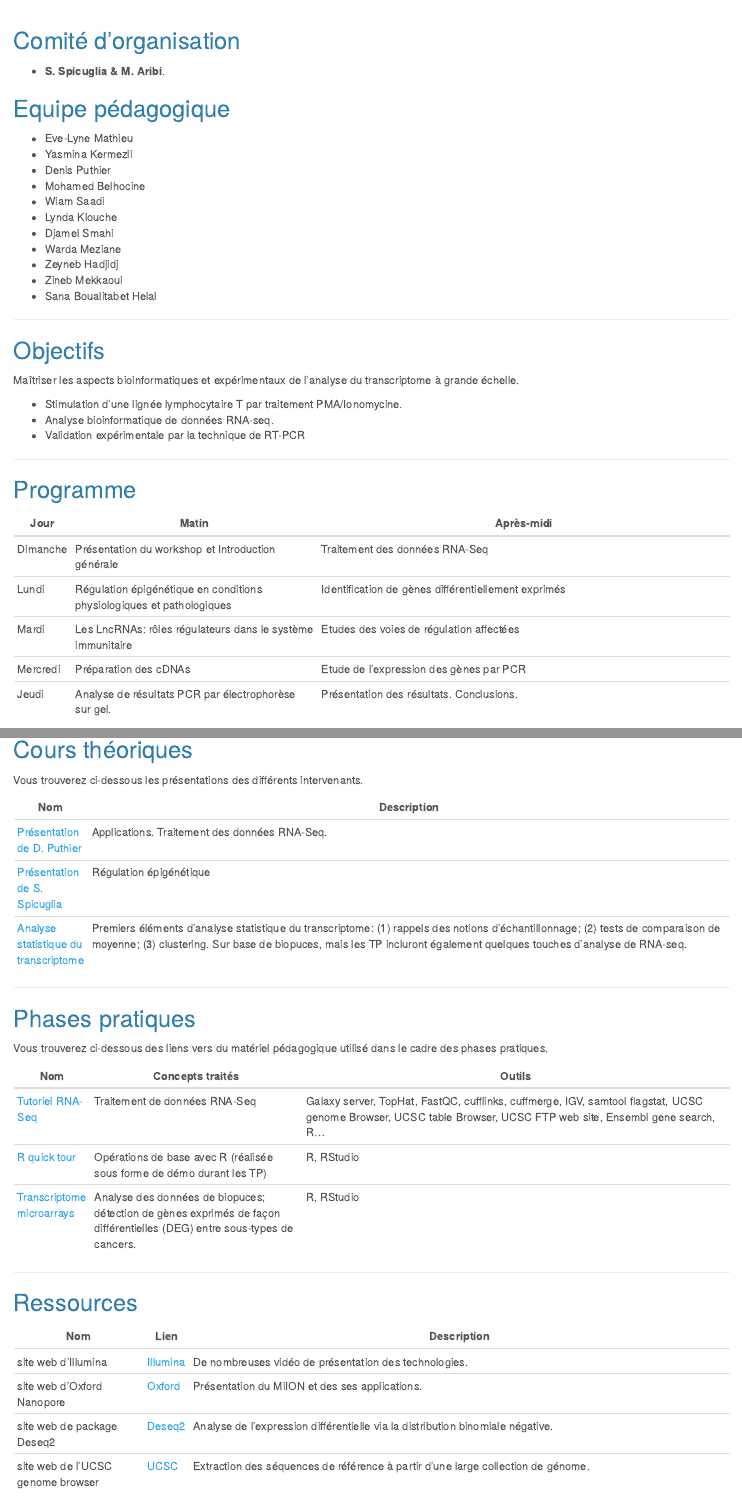
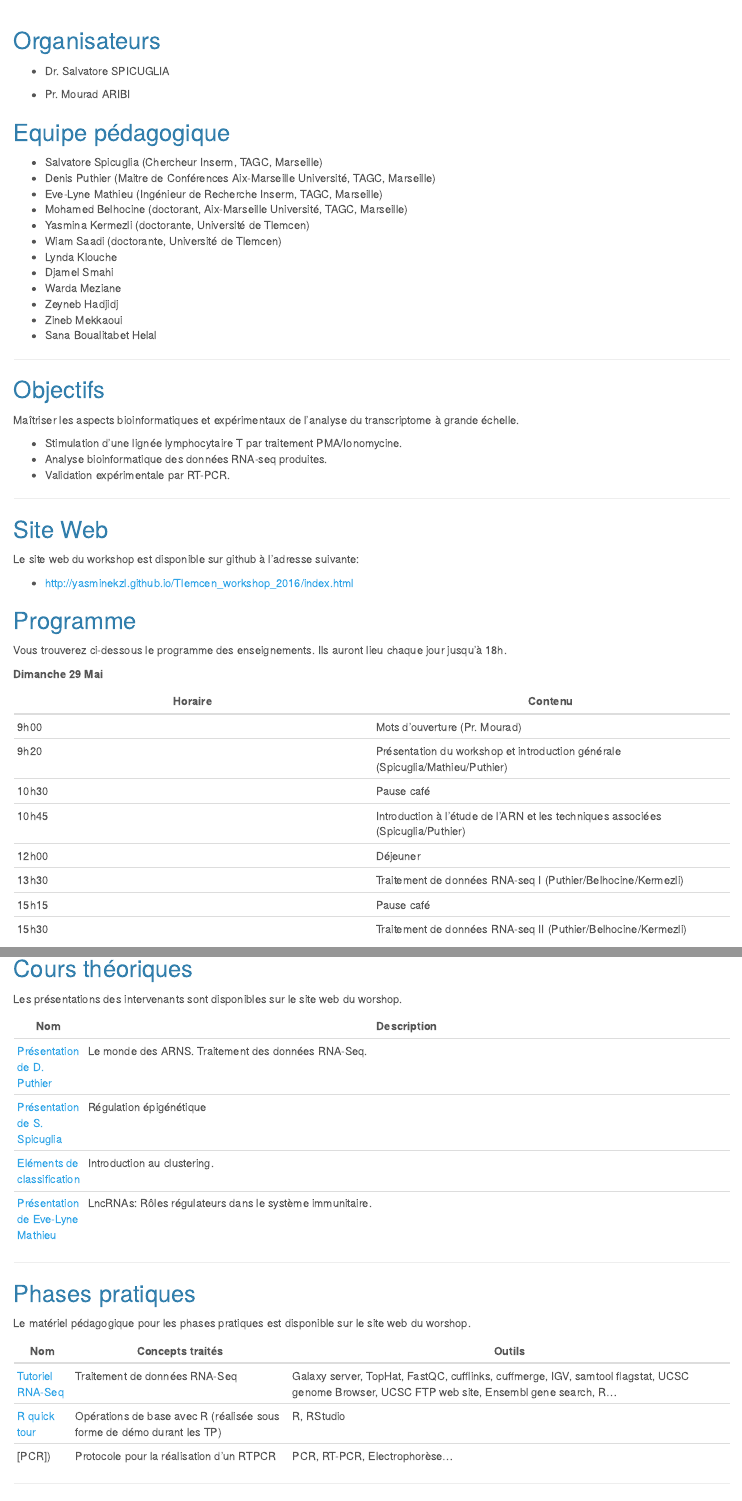
Before and after one commit to YasmineKzl/Tlemcen_workshop_2016, an R Markdown document (index.Rmd): the page in a window 1100 px wide, from 450 px down, and a second part further down, joined at a grey line. Rendered offline with R 4.5, knitr and Pandoc, with nearby package versions.

Commit message:
Changed program. Fixed minor stuffs.

```diff
--- a/index.Rmd
+++ b/index.Rmd
@@ -25,17 +25,20 @@ output:
 <br>
 <br>
 
-## Comité d'organisation
+## Organisateurs
 
-- **S. Spicuglia & M. Aribi**.
+- Dr. Salvatore SPICUGLIA
+
+- Pr. Mourad ARIBI
 
 ## Equipe pédagogique
 
-- Eve-Lyne Mathieu
-- Yasmina Kermezli
-- Denis Puthier
-- Mohamed Belhocine
-- Wiam Saadi
+- Salvatore Spicuglia (Chercheur Inserm, TAGC, Marseille)
+- Denis Puthier (Maitre de Conférences Aix-Marseille Université, TAGC, Marseille)
+- Eve-Lyne Mathieu (Ingénieur de Recherche Inserm, TAGC, Marseille)
+- Mohamed Belhocine (doctorant, Aix-Marseille Université, TAGC, Marseille)
+- Yasmina Kermezli (doctorante, Université de Tlemcen)
+- Wiam Saadi (doctorante, Université de Tlemcen)
 - Lynda Klouche
 - Djamel Smahi
 - Warda Meziane
@@ -50,62 +53,117 @@ output:
 Maîtriser les aspects bioinformatiques et expérimentaux de l'analyse  du transcriptome à grande échelle.
 
 - Stimulation d'une lignée lymphocytaire T par traitement PMA/Ionomycine.
-- Analyse bioinformatique de données RNA-seq.
-- Validation expérimentale par la technique de RT-PCR
+- Analyse bioinformatique des données RNA-seq produites.
+- Validation expérimentale par RT-PCR.
+
 
 -------------------------------------------------------
+
+## Site Web
+Le site web du workshop est disponible sur github à l'adresse suivante:
+
+- http://yasminekzl.github.io/Tlemcen_workshop_2016/index.html
 
 
 ## Programme
 
-| Jour | Matin | Après-midi
-|-------|-----------------------------|------------------------------------------------|
-|Dimanche| Présentation du workshop et Introduction générale| Traitement des données RNA-Seq|
-|Lundi| Régulation épigénétique en conditions physiologiques et pathologiques| Identification de gènes différentiellement exprimés|
-|Mardi|Les LncRNAs: rôles régulateurs dans le système immunitaire| Etudes des voies de régulation affectées|
-|Mercredi|Préparation des cDNAs| Etude de l'expression des gènes par PCR|
-|Jeudi|Analyse de résultats PCR par électrophorèse sur gel.| Présentation des résultats. Conclusions.|
+Vous trouverez ci-dessous le programme des enseignements. Ils auront lieu chaque jour jusqu'à 18h.
 
+**Dimanche 29 Mai**
+
+|Horaire|Contenu
+|----|----
+|9h00| Mots d'ouverture (Pr. Mourad)
+|9h20| Présentation du workshop et introduction générale (Spicuglia/Mathieu/Puthier)
+|10h30| Pause café
+|10h45| Introduction à l'étude de l'ARN et les techniques associées (Spicuglia/Puthier)
+|12h00| Déjeuner
+|13h30| Traitement de données RNA-seq I (Puthier/Belhocine/Kermezli)
+|15h15| Pause café
+|15h30| Traitement de données RNA-seq II (Puthier/Belhocine/Kermezli)
+
+**Lundi 30 Mai**
+
+
+|Horaire|Contenu
+|----|----
+|9h00| Cours théorique sur la régulation épigénétique au cours du développement et des maladies (Spicuglia)
+|10h30| Pause café
+|10h45| Quantification de l'expression de gènes (Puthier/Belhocine/Kermezli)
+|12h00| Déjeuner
+|13h30| Identification de gènes différentiellement exprimés I (Puthier/Belhocine/Kermezli)
+|15h15| Pause café
+|15h30| Visualisation des données RNA-seq (Puthier/Belhocine/Kermezli).
+
+
+**Mardi 31 Mai**
+
+|Horaire|Contenu
+|----|----
+|9h00| Cours théorique. LncRNAs| Rôles régulateurs dans le système immunitaire (Mathieu)
+|10h30| Pause café
+|10h45| Préparation du cDNA (Mathieu/Saadi)
+|12h00| Déjeuner
+|13h30| Etude de l'expression des gènes par PCR (Mathieu/Saadi)
+|15h15| Pause café
+|15h30|
+
+
+**Mercredi 01 juin**
+
+|Horaire|Contenu
+|----|----
+|9h00| Analyse de résultats de PCR par électrophorèse sur gel d'agarose (Mathieu/Saadi)
+|10h30| Pause café
+|10h45| Révélation de résultats (Mathieu/Saadi)
+|12h00| Déjeuner
+|13h30| Interprétation des résultats de PCR (Mathieu/Saadi)
+|15h15| Pause café
+|15h30| Etude des Voies de régulation affectées (Puthier/Belhocine/Kermezli)
+
+**Jeudi 02 Juin**
+
+|Horaire|Contenu
+|----|----
+|9h00| Etude des Voies de régulation affectées (Puthier/Belhocine/Kermezli)
+|10h30| Pause café
+|10h45| Rédaction d&#39;un rapport synthétique
+|12h00| Déjeuner
+|13h30| Discussion ouverte
+|15h15| Pause café
+|15h30| Conclusions
+|20h00| Diner de clôture
 
 ------------------------------------------------
 
+
 ## Cours théoriques
 
-Vous trouverez ci-dessous les présentations des différents intervenants.
+Les présentations des intervenants sont disponibles sur le site web du worshop.
 
-| Nom | Description  |
-|-----|------------------------------------------------------|
-| [Présentation de D. Puthier](slides/rna-seq_2015-polytech.pdf)| Applications. Traitement des données RNA-Seq. |
-| [Présentation de S. Spicuglia]() | Régulation épigénétique |
-| [Analyse statistique du transcriptome]() | Premiers éléments d'analyse statistique du transcriptome: (1) rappels des notions d'échantillonnage; (2) tests de comparaison de moyenne; (3) clustering. Sur base de biopuces, mais les TP incluront également quelques touches d'analyse de RNA-seq. |
-
+| Nom | Description
+|-----|------------------------------------------------------
+| [Présentation de D. Puthier](slides/rna-seq_2015-polytech.pdf)| Le monde des ARNS. Traitement des données RNA-Seq.
+| [Présentation de S. Spicuglia]() | Régulation épigénétique
+| [Eléments de classification]() | Introduction au clustering.
+|[Présentation de Eve-Lyne Mathieu]() | LncRNAs: Rôles régulateurs dans le système immunitaire.
 ---------------------------------------------
 
 ## Phases pratiques
 
-Vous trouverez ci-dessous des liens vers du matériel pédagogique utilisé dans le cadre des phases pratiques.
+Le matériel pédagogique pour les phases pratiques est disponible sur le site web du worshop.
 
 | Nom |  Concepts traités  | Outils |
 |-----|-------------------|--------------------------------------|
-| [Tutoriel RNA-Seq](practical/rna_seq_galaxy/rnaseq_td_galaxy.html) | Traitement de données RNA-Seq | Galaxy server, TopHat, FastQC, cufflinks, cuffmerge, IGV, samtool flagstat, UCSC genome Browser, UCSC table Browser, UCSC FTP web site, Ensembl gene search, R...
+| [Tutoriel RNA-Seq](practical/rna_seq_galaxy/rnaseq_td_galaxy.html) | Traitement de données RNA-Seq | Galaxy server, TopHat, FastQC, cufflinks, cuffmerge, IGV, samtool flagstat, UCSC genome Browser, UCSC FTP web site, Ensembl gene search, R...
 | [R quick tour](practical/R_first_steps/quick_tour.html) | Opérations de base avec R (réalisée sous forme de démo durant les TP) | R, RStudio |
-| [Transcriptome microarrays](practical/microarrays/denboer_data/) | Analyse des données de biopuces; détection de gènes exprimés de façon différentielles (DEG) entre sous-types de cancers.  | R, RStudio |
+| [PCR]) | Protocole pour la réalisation d'un RTPCR | PCR, RT-PCR, Electrophorèse...  |
+
 
 -----------------------------------------------
 
-## Ressources
+### Présentation succincte des étapes bioinformatiques
 
-| Nom | Lien | Description
-------------------|------|---------------------------------------------------------------------------
-|site web d'Illumina | [Illumina](https://www.illumina.com/)| De nombreuses vidéo de présentation des technologies.|
-|site web d'Oxford Nanopore|[Oxford](https://www.nanoporetech.com/)| Présentation du MiION et des ses applications.|
-|site web de package Deseq2| [Deseq2](https://bioconductor.org/packages/release/bioc/html/DESeq2.html)| Analyse de l'expression différentielle via la distribution binomiale négative.
-|site web de l'UCSC genome browser |[UCSC](https://genome.ucsc.edu/)| Extraction des séquences de référence à partir d'une large collection de génome.
-
------------------------------------------------
-
-
-### Fichiers de données & description
 <br>
 
 1.Récupération des données brutes de séquençage (RNA-Seq) sous forme de fichier *[FASTQ]()*: Le format FASTQ est un format de fichier texte permettant de stocker à la fois des séquences biologiques (uniquement des séquences nucléiques) et les scores de qualité associés.
```
Also changed, not shown: index.html, index.pdf (added), index.Rmd (34 more changed lines), 1 other file.
